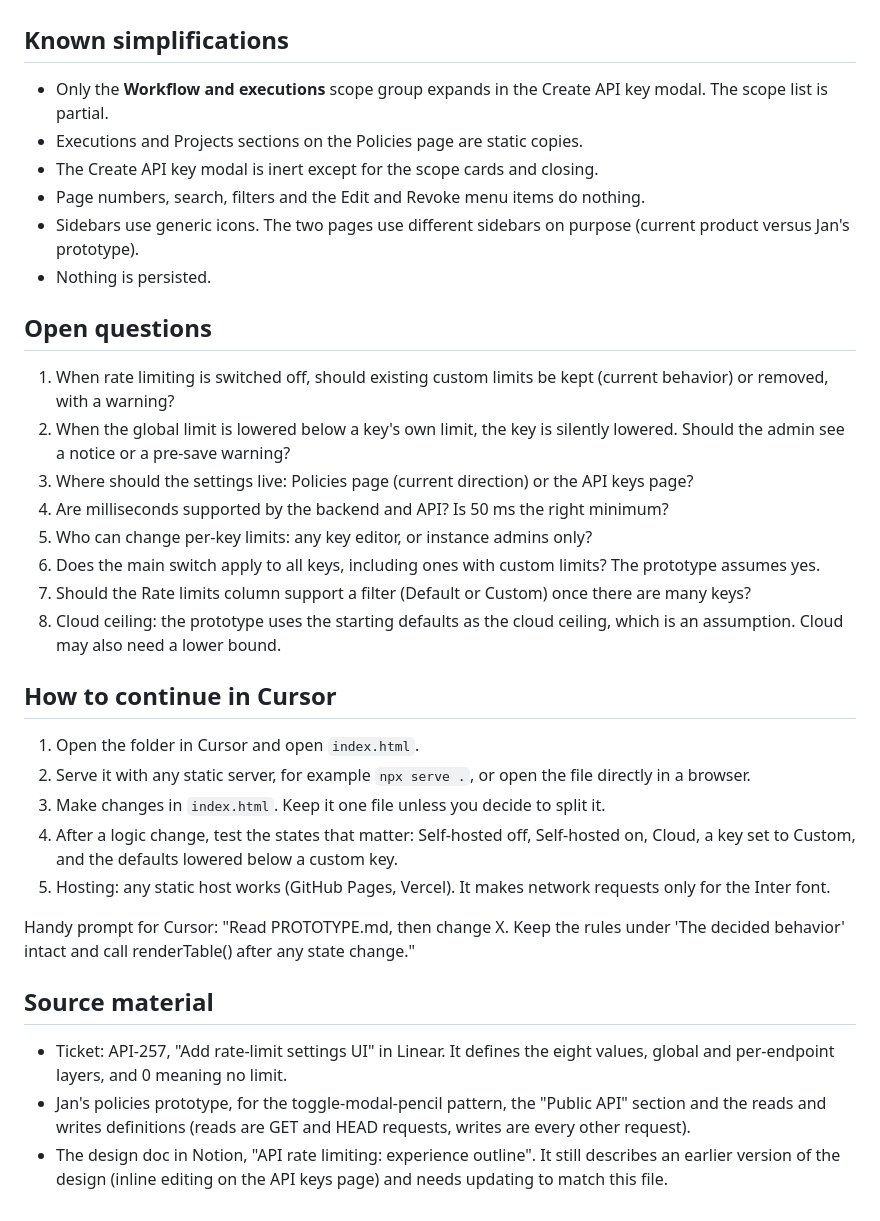
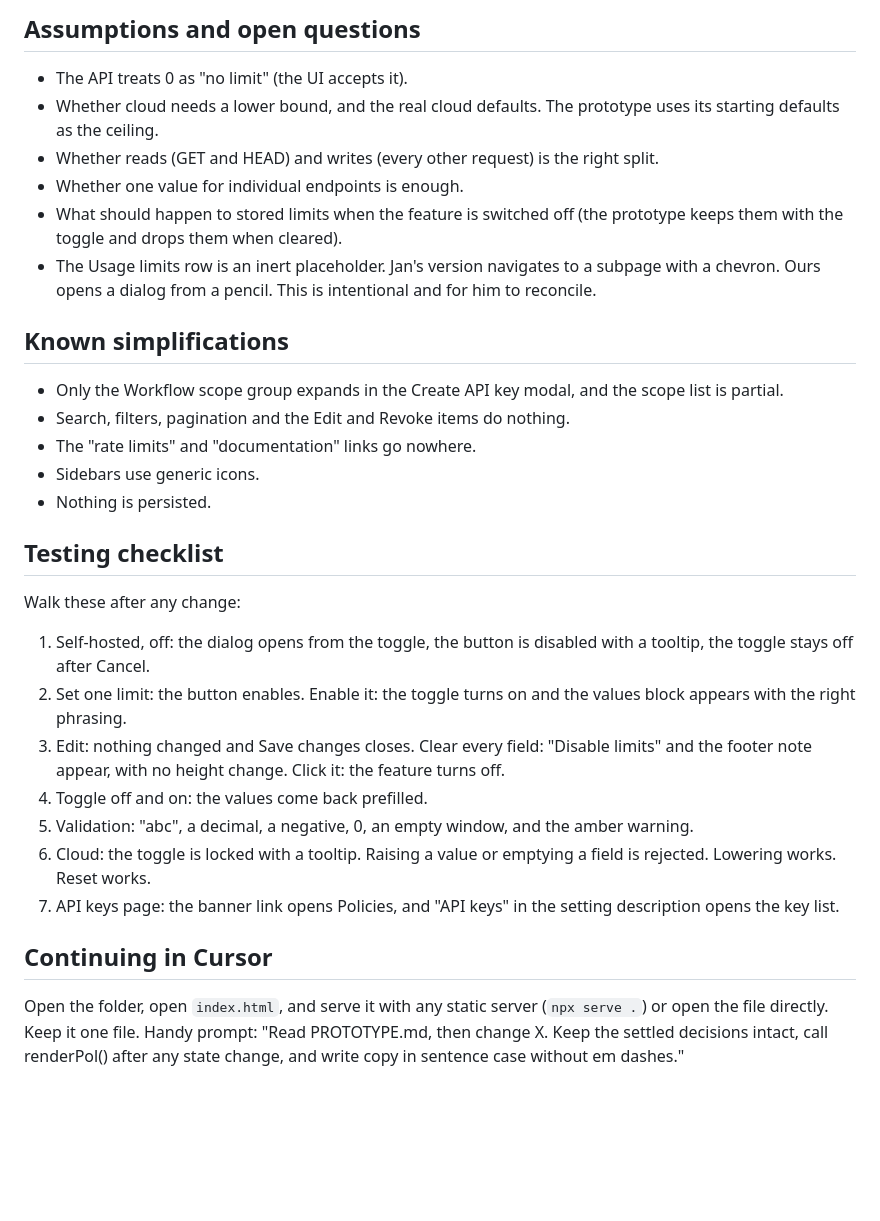
Before and after one commit to jvanderpoll/n8n-api-rate-limiting-prototype, a Markdown page: PROTOTYPE.md, the part around one of its changes. GitHub-like rendering; blank space fills up the shorter version.

```diff
--- a/PROTOTYPE.md
+++ b/PROTOTYPE.md
@@ -106,36 +192,32 @@ These guided the wording and structure, so keep them when changing things:
+## Assumptions and open questions
+
+- The API treats 0 as "no limit" (the UI accepts it).
+- Whether cloud needs a lower bound, and the real cloud defaults. The prototype uses its starting defaults as the ceiling.
+- Whether reads (GET and HEAD) and writes (every other request) is the right split.
+- Whether one value for individual endpoints is enough.
+- What should happen to stored limits when the feature is switched off (the prototype keeps them with the toggle and drops them when cleared).
+- The Usage limits row is an inert placeholder. Jan's version navigates to a subpage with a chevron. Ours opens a dialog from a pencil. This is intentional and for him to reconcile.
 
 ## Known simplifications
 
-- Only the **Workflow and executions** scope group expands in the Create API key modal. The scope list is partial.
-- Executions and Projects sections on the Policies page are static copies.
-- The Create API key modal is inert except for the scope cards and closing.
-- Page numbers, search, filters and the Edit and Revoke menu items do nothing.
-- Sidebars use generic icons. The two pages use different sidebars on purpose (current product versus Jan's prototype).
+- Only the Workflow scope group expands in the Create API key modal, and the scope list is partial.
+- Search, filters, pagination and the Edit and Revoke items do nothing.
+- The "rate limits" and "documentation" links go nowhere.
+- Sidebars use generic icons.
 - Nothing is persisted.
 
-## Open questions
+## Testing checklist
 
-1. When rate limiting is switched off, should existing custom limits be kept (current behavior) or removed, with a warning?
-2. When the global limit is lowered below a key's own limit, the key is silently lowered. Should the admin see a notice or a pre-save warning?
-3. Where should the settings live: Policies page (current direction) or the API keys page?
-4. Are milliseconds supported by the backend and API? Is 50 ms the right minimum?
-5. Who can change per-key limits: any key editor, or instance admins only?
-6. Does the main switch apply to all keys, including ones with custom limits? The prototype assumes yes.
-7. Should the Rate limits column support a filter (Default or Custom) once there are many keys?
-8. Cloud ceiling: the prototype uses the starting defaults as the cloud ceiling, which is an assumption. Cloud may also need a lower bound.
+Walk these after any change:
 
-## How to continue in Cursor
+1. Self-hosted, off: the dialog opens from the toggle, the button is disabled with a tooltip, the toggle stays off after Cancel.
+2. Set one limit: the button enables. Enable it: the toggle turns on and the values block appears with the right phrasing.
+3. Edit: nothing changed and Save changes closes. Clear every field: "Disable limits" and the footer note appear, with no height change. Click it: the feature turns off.
+4. Toggle off and on: the values come back prefilled.
+5. Validation: "abc", a decimal, a negative, 0, an empty window, and the amber warning.
+6. Cloud: the toggle is locked with a tooltip. Raising a value or emptying a field is rejected. Lowering works. Reset works.
+7. API keys page: the banner link opens Policies, and "API keys" in the setting description opens the key list.
 
-1. Open the folder in Cursor and open `index.html`.
-2. Serve it with any static server, for example `npx serve .`, or open the file directly in a browser.
-3. Make changes in `index.html`. Keep it one file unless you decide to split it.
-4. After a logic change, test the states that matter: Self-hosted off, Self-hosted on, Cloud, a key set to Custom, and the defaults lowered below a custom key.
-5. Hosting: any static host works (GitHub Pages, Vercel). It makes network requests only for the Inter font.
+## Continuing in Cursor
 
-Handy prompt for Cursor: "Read PROTOTYPE.md, then change X. Keep the rules under 'The decided behavior' intact and call renderTable() after any state change."
-
-## Source material
-
-- Ticket: API-257, "Add rate-limit settings UI" in Linear. It defines the eight values, global and per-endpoint layers, and 0 meaning no limit.
-- Jan's policies prototype, for the toggle-modal-pencil pattern, the "Public API" section and the reads and writes definitions (reads are GET and HEAD requests, writes are every other request).
-- The design doc in Notion, "API rate limiting: experience outline". It still describes an earlier version of the design (inline editing on the API keys page) and needs updating to match this file.
+Open the folder, open `index.html`, and serve it with any static server (`npx serve .`) or open the file directly. Keep it one file. Handy prompt: "Read PROTOTYPE.md, then change X. Keep the settled decisions intact, call renderPol() after any state change, and write copy in sentence case without em dashes."
```
Also changed, not shown: other parts of PROTOTYPE.md (+154 -68 lines).
